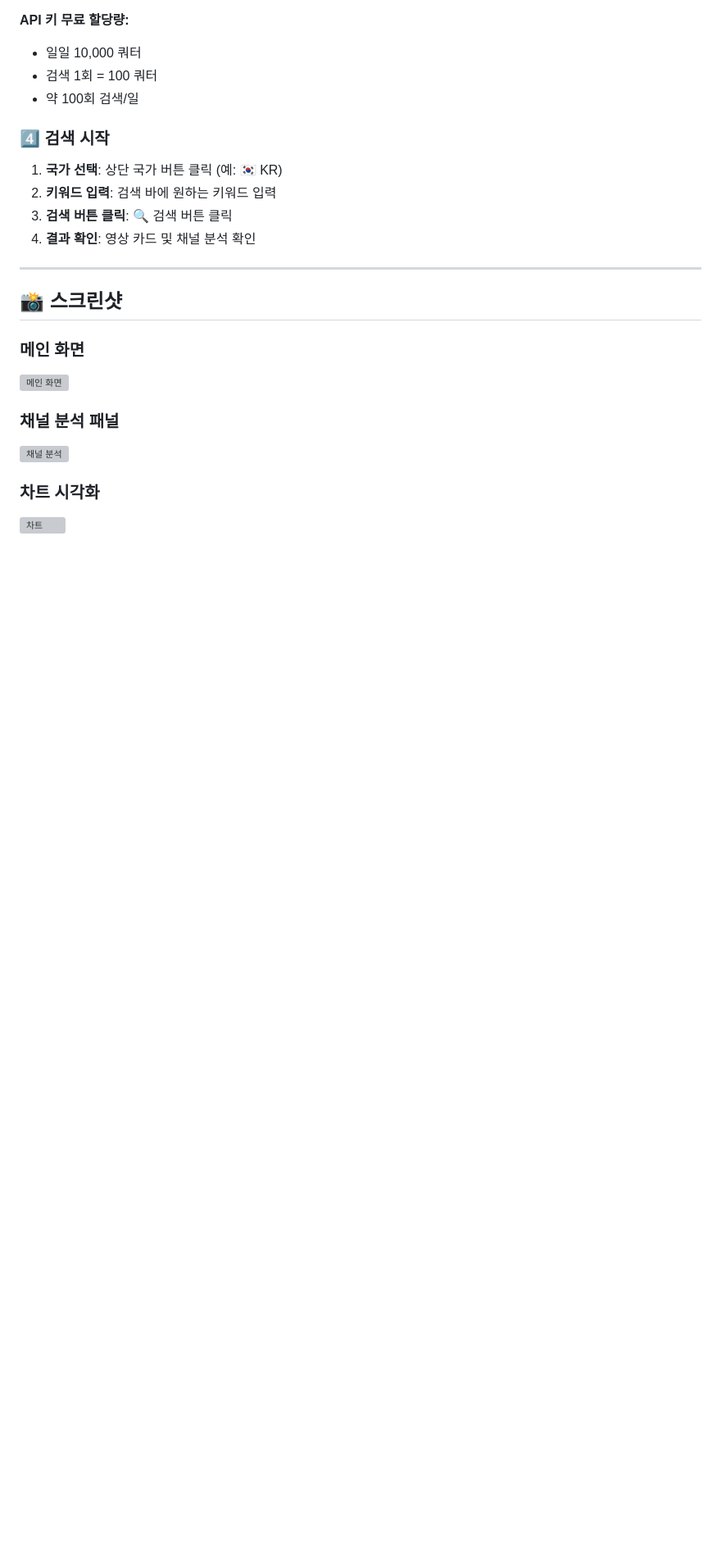
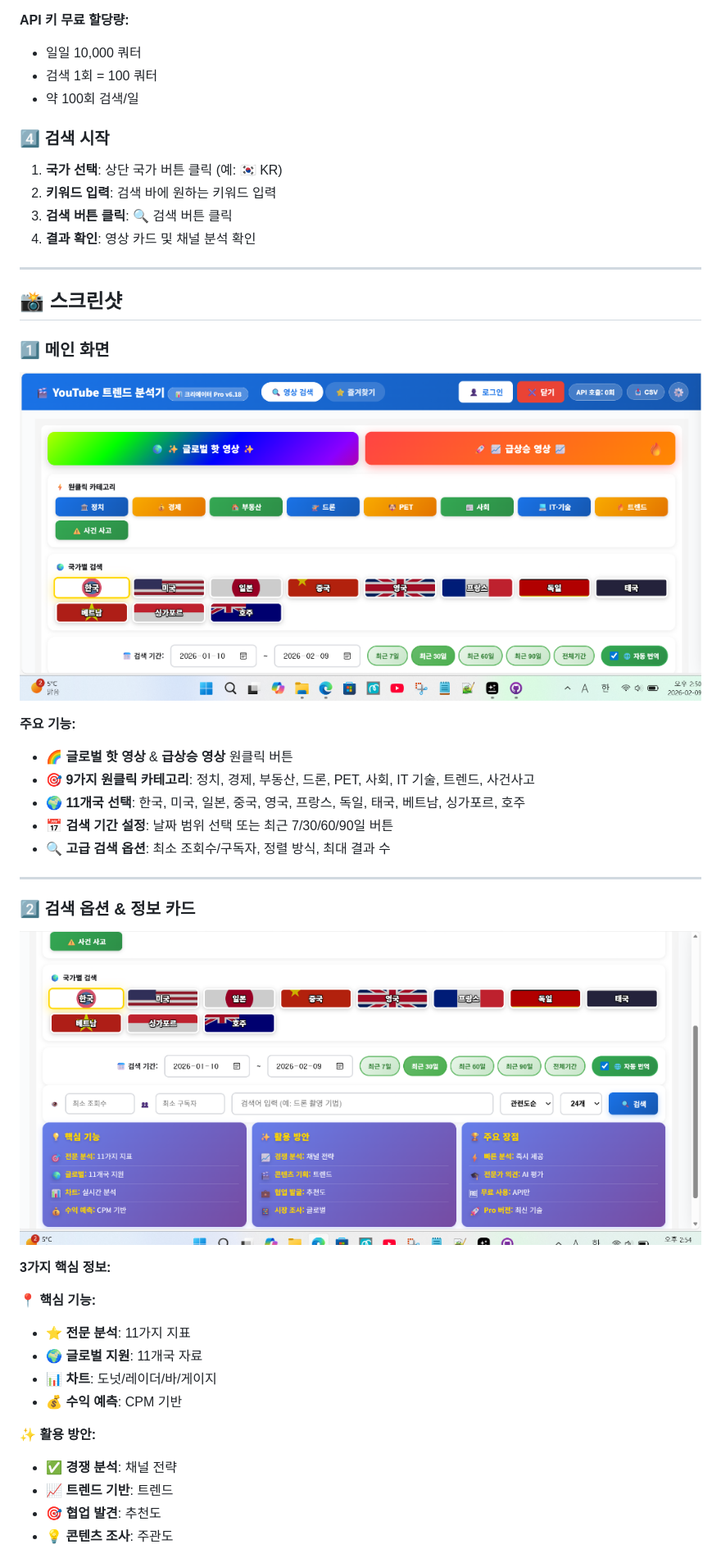
Before and after one commit to pumping365/youtube-search, a Markdown page: README.md, the part around one of its changes. Shown at 82% size. Rendered like a GitHub page; pictures changed too: docs/screenshots/01-main-screen.png (added), docs/screenshots/02-search-options.png (added); blank space fills up the shorter version; grey boxes are pictures that could not be loaded.

Commit message:
docs: Add screenshots to README
- 메인 화면, 검색 옵션, 검색 결과, 채널 분석 스크린샷 추가
- README 스크린샷 섹션 상세 설명 포함

```diff
--- a/README.md
+++ b/README.md
@@ -109,11 +109,32 @@ HTML 파일을 브라우저로 열기:
 
 ## 📸 스크린샷
 
-### 메인 화면
-![메인 화면](docs/screenshots/main-screen.png)
+### 1️⃣ 메인 화면
+![메인 화면](docs/screenshots/01-main-screen.png)
 
-### 채널 분석 패널
-![채널 분석](docs/screenshots/channel-analysis.png)
+**주요 기능:**
+- 🌈 **글로벌 핫 영상** & **급상승 영상** 원클릭 버튼
+- 🎯 **9가지 원클릭 카테고리**: 정치, 경제, 부동산, 드론, PET, 사회, IT 기술, 트렌드, 사건사고
+- 🌍 **11개국 선택**: 한국, 미국, 일본, 중국, 영국, 프랑스, 독일, 태국, 베트남, 싱가포르, 호주
+- 📅 **검색 기간 설정**: 날짜 범위 선택 또는 최근 7/30/60/90일 버튼
+- 🔍 **고급 검색 옵션**: 최소 조회수/구독자, 정렬 방식, 최대 결과 수
 
-### 차트 시각화
-![차트](docs/screenshots/charts.png)
+---
+
+### 2️⃣ 검색 옵션 & 정보 카드
+![검색 옵션](docs/screenshots/02-search-options.png)
+
+**3가지 핵심 정보:**
+
+**📍 핵심 기능:**
+- ⭐ **전문 분석**: 11가지 지표
+- 🌍 **글로벌 지원**: 11개국 자료
+- 📊 **차트**: 도넛/레이더/바/게이지
+- 💰 **수익 예측**: CPM 기반
+
+**✨ 활용 방안:**
+- ✅ **경쟁 분석**: 채널 전략
+- 📈 **트렌드 기반**: 트렌드
+- 🎯 **협업 발견**: 추천도
+- 💡 **콘텐츠 조사**: 주관도
+
```
Also changed, not shown: other parts of README.md (+53 -0 lines), docs/screenshots/03-search-results.png (added), docs/screenshots/04-channel-analysis.png (added).
